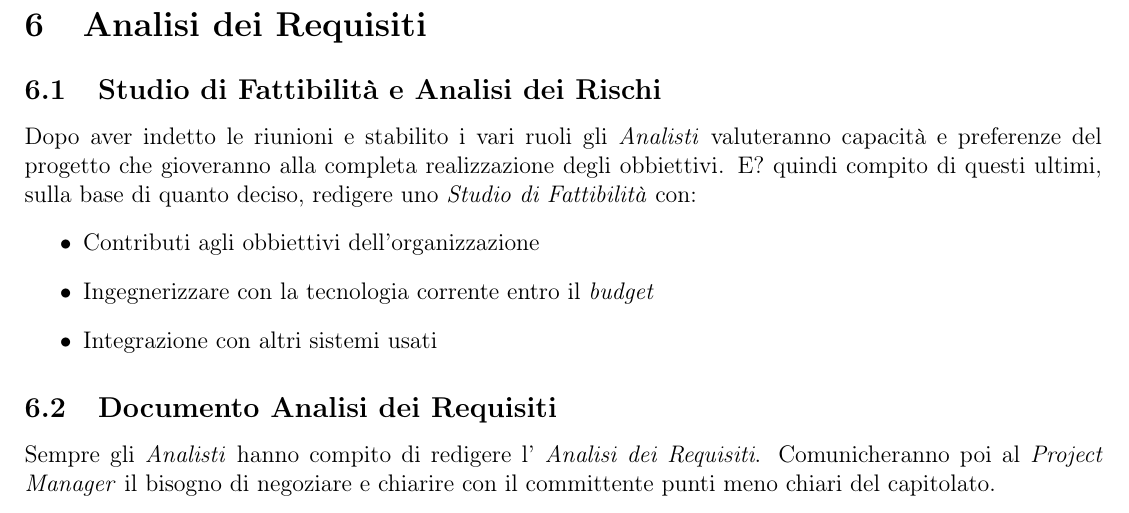
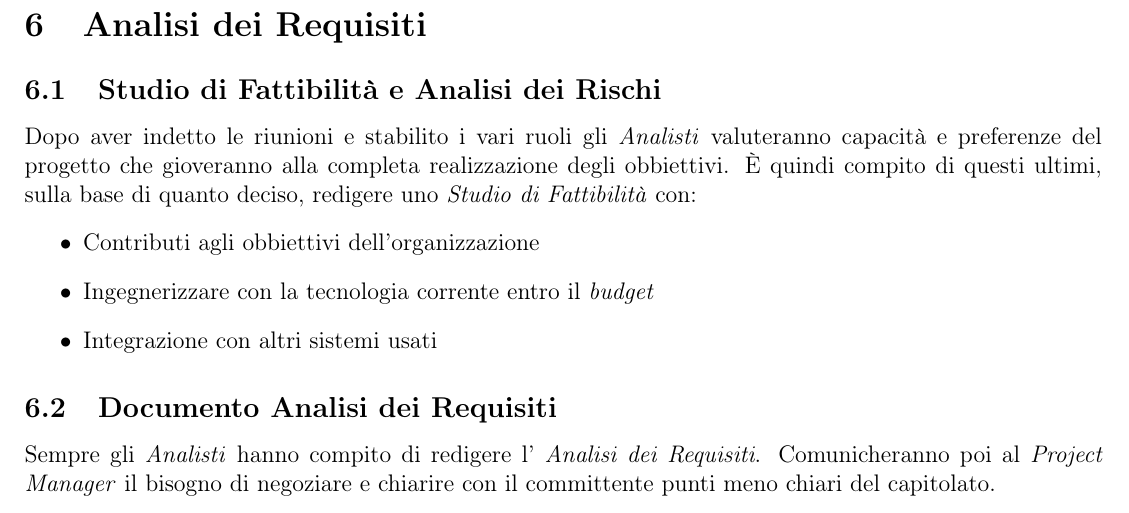
Before and after one commit to P1G1U/APIM2, a LaTeX document (documentazione/NormeDiProgetto/NormeDiProgetto.tex): part of page 15 of 27, cut so that both start at the same text. Compiled offline with pdfLaTeX; the source files are stored in an older character set and shown here as Unicode.

```diff
--- a/documentazione/NormeDiProgetto/NormeDiProgetto.tex
+++ b/documentazione/NormeDiProgetto/NormeDiProgetto.tex
@@ -468,7 +468,7 @@
 \rhead{Analisi dei Requisiti}
 \section{Analisi dei Requisiti}
 \subsection{Studio di Fattibilità e Analisi dei Rischi}
-Dopo aver indetto le riunioni e stabilito i vari ruoli gli \textit{Analisti} valuteranno capacità e preferenze del progetto che gioveranno alla completa realizzazione degli obbiettivi. E? quindi compito di questi ultimi, sulla base di quanto deciso, redigere uno \textit{Studio di Fattibilità} con:
+Dopo aver indetto le riunioni e stabilito i vari ruoli gli \textit{Analisti} valuteranno capacità e preferenze del progetto che gioveranno alla completa realizzazione degli obbiettivi. È quindi compito di questi ultimi, sulla base di quanto deciso, redigere uno \textit{Studio di Fattibilità} con:
 \begin{itemize}
 	\item Contributi agli obbiettivi dell'organizzazione
 	\item Ingegnerizzare con la tecnologia corrente entro il \textit{budget}
```
Also changed, not shown: documentazione/Glossario/Glossario.tex (+2 -0 lines), documentazione/NormeDiProgetto/NormeDiProgetto.tex (2 more changed lines).
